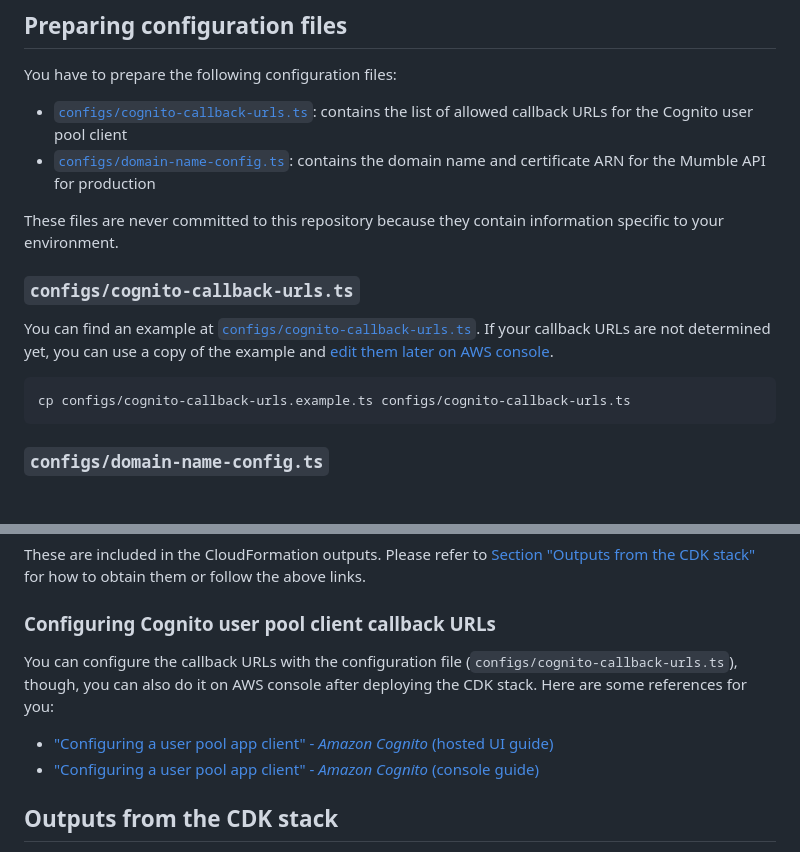
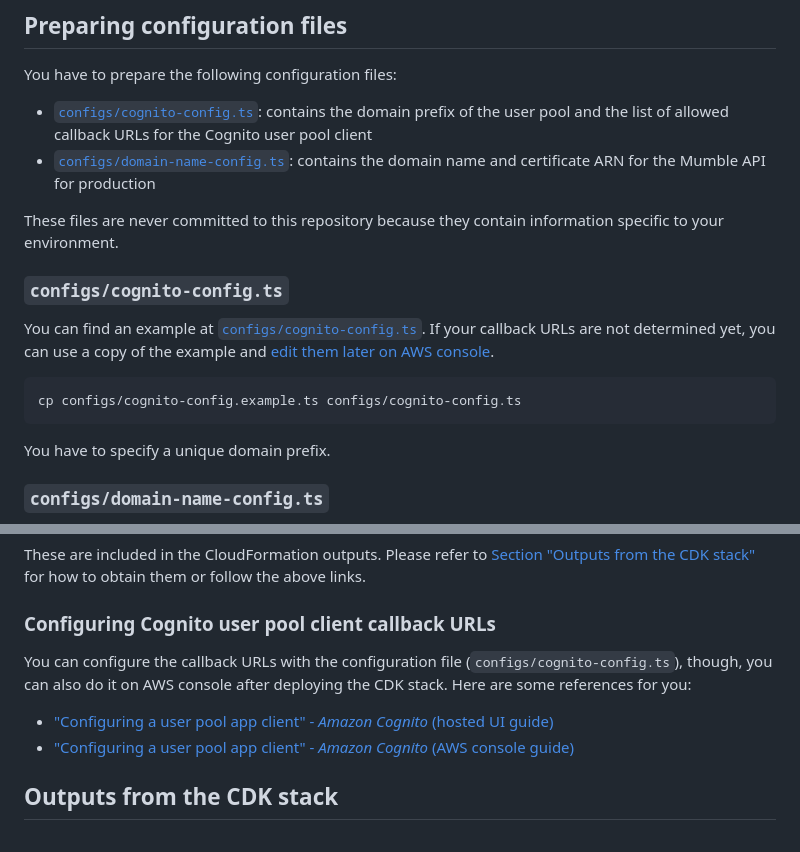
Before and after one commit to codemonger-io/mumble, a Markdown page: cdk/README.md, 2 parts joined by grey strips. Drawn GitHub-style; blank space fills up the shorter version.

Commit message:
docs(cdk): update README.md
- Replaces `cognito-callback-urls.ts` → `cognito-config.ts`.

````diff
--- a/cdk/README.md
+++ b/cdk/README.md
@@ -32,19 +32,21 @@ BOOTSTRAP_QUALIFIER=mumble2023
 ## Preparing configuration files
 
 You have to prepare the following configuration files:
-- [`configs/cognito-callback-urls.ts`](#configscognito-callback-urlsts): contains the list of allowed callback URLs for the Cognito user pool client
+- [`configs/cognito-config.ts`](#configscognito-configts): contains the domain prefix of the user pool and the list of allowed callback URLs for the Cognito user pool client
 - [`configs/domain-name-config.ts`](#configsdomain-name-configts): contains the domain name and certificate ARN for the Mumble API for production
 
 These files are never committed to this repository because they contain information specific to your environment.
 
-### `configs/cognito-callback-urls.ts`
+### `configs/cognito-config.ts`
 
-You can find an example at [`configs/cognito-callback-urls.ts`](./configs/cognito-callback-urls.example.ts).
+You can find an example at [`configs/cognito-config.ts`](./configs/cognito-config.example.ts).
 If your callback URLs are not determined yet, you can use a copy of the example and [edit them later on AWS console](#configuring-cognito-user-pool-client-callback-urls).
 
 ```sh
-cp configs/cognito-callback-urls.example.ts configs/cognito-callback-urls.ts
+cp configs/cognito-config.example.ts configs/cognito-config.ts
 ```
+
+You have to specify a unique domain prefix.
 
 ### `configs/domain-name-config.ts`
 
@@ -149,10 +151,10 @@ Please refer to [Section "Outputs from the CDK stack"](#outputs-from-the-cdk-sta
 
 ### Configuring Cognito user pool client callback URLs
 
-You can configure the callback URLs with the configuration file (`configs/cognito-callback-urls.ts`), though, you can also do it on AWS console after deploying the CDK stack.
+You can configure the callback URLs with the configuration file (`configs/cognito-config.ts`), though, you can also do it on AWS console after deploying the CDK stack.
 Here are some references for you:
 - ["Configuring a user pool app client" - _Amazon Cognito_ (hosted UI guide)](https://docs.aws.amazon.com/cognito/latest/developerguide/cognito-user-pools-app-idp-settings.html)
-- ["Configuring a user pool app client" - _Amazon Cognito_ (console guide)](https://docs.aws.amazon.com/cognito/latest/developerguide/user-pool-settings-client-apps.html)
+- ["Configuring a user pool app client" - _Amazon Cognito_ (AWS console guide)](https://docs.aws.amazon.com/cognito/latest/developerguide/user-pool-settings-client-apps.html)
 
 ## Outputs from the CDK stack
 
````
